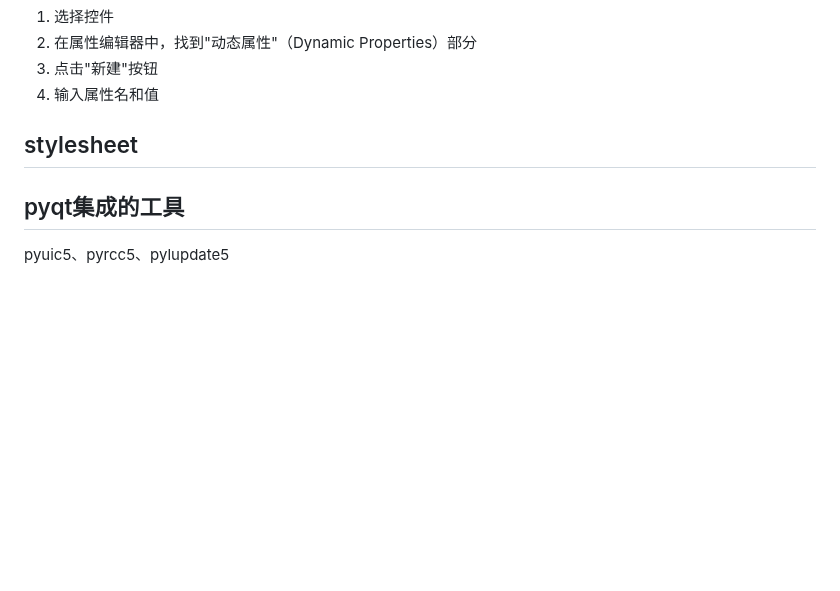
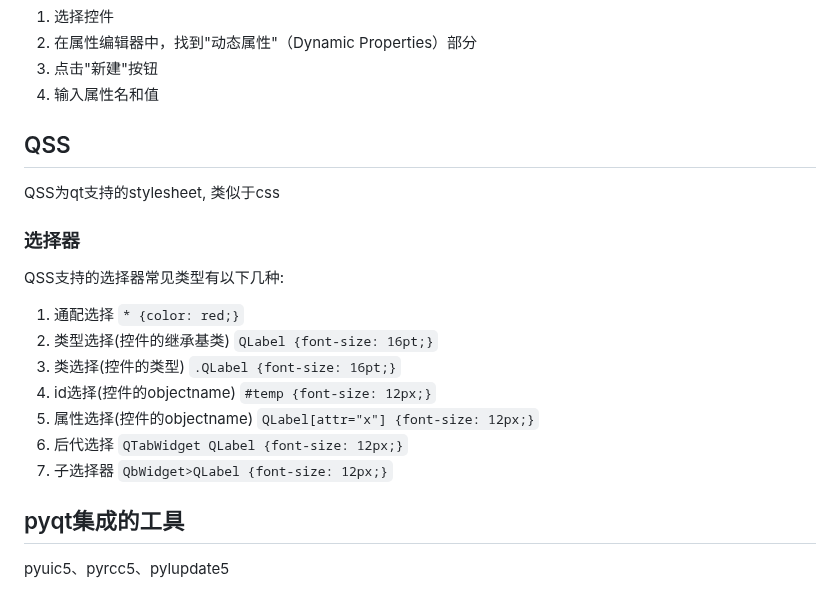
Before and after one commit to YZSH-HSZY/original-blog, a Markdown page: python/ui_frame/pyqt.md, the part around the change. Drawn GitHub-style; blank space fills up the shorter version.

Commit message:
Sync from Gitee

```diff
--- a/python/ui_frame/pyqt.md
+++ b/python/ui_frame/pyqt.md
@@ -71,7 +71,18 @@ designer是qt为了简化界面设计而推出的一款类原型设计工具，
 3. 点击"新建"按钮
 4. 输入属性名和值
 
-## stylesheet
+## QSS
+QSS为qt支持的stylesheet, 类似于css
+
+### 选择器
+QSS支持的选择器常见类型有以下几种:
+1. 通配选择 `* {color: red;}`
+2. 类型选择(控件的继承基类) `QLabel {font-size: 16pt;}`
+3. 类选择(控件的类型) `.QLabel {font-size: 16pt;}`
+4. id选择(控件的objectname) `#temp {font-size: 12px;}`
+5. 属性选择(控件的objectname) `QLabel[attr="x"] {font-size: 12px;}`
+6. 后代选择 `QTabWidget QLabel {font-size: 12px;}`
+7. 子选择器 `QbWidget>QLabel {font-size: 12px;}`
 
 ## pyqt集成的工具
 pyuic5、pyrcc5、pylupdate5
```
Also changed, not shown: python/repl/jupyter.md (+3 -0 lines).
